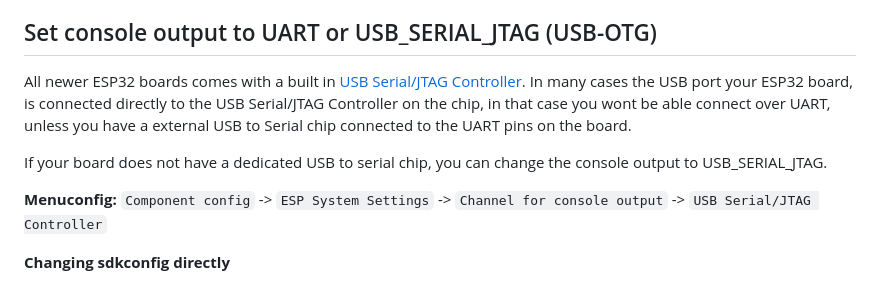
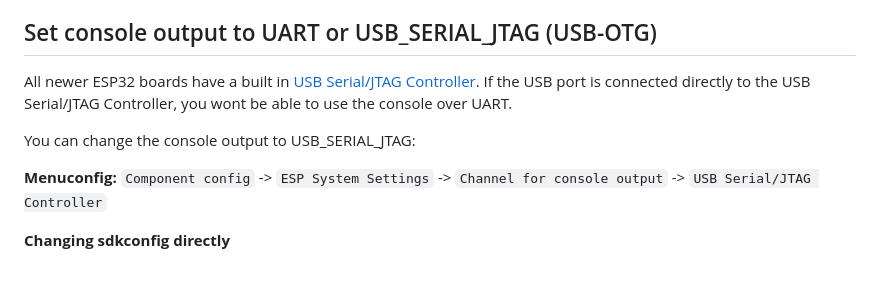
Before and after one commit to martin-ger/esp32_nat_router, a Markdown page: README.md, the part around the change. GitHub-like rendering.

```diff
--- a/README.md
+++ b/README.md
@@ -196,10 +196,10 @@ show
 If you want to enter non-ASCII or special characters (incl. ' ') you can use HTTP-style hex encoding (e.g. "My%20AccessPoint" results in a string "My AccessPoint").
 
 ## Set console output to UART or USB_SERIAL_JTAG (USB-OTG)
-All newer ESP32 boards comes with a built in [USB Serial/JTAG Controller](https://docs.espressif.com/projects/esp-idf/en/latest/esp32c3/api-guides/usb-serial-jtag-console.html).
-In many cases the USB port your ESP32 board, is connected directly to the USB Serial/JTAG Controller on the chip, in that case you wont be able connect over UART, unless you have a external USB to Serial chip connected to the UART pins on the board.
+All newer ESP32 boards have a built in [USB Serial/JTAG Controller](https://docs.espressif.com/projects/esp-idf/en/latest/esp32c3/api-guides/usb-serial-jtag-console.html).
+If the USB port is connected directly to the USB Serial/JTAG Controller, you wont be able to use the console over UART.
 
-If your board does not have a dedicated USB to serial chip, you can change the console output to USB_SERIAL_JTAG.
+You can change the console output to USB_SERIAL_JTAG:
 
 **Menuconfig:**
 `Component config` -> `ESP System Settings` -> `Channel for console output` -> `USB Serial/JTAG Controller`
```
